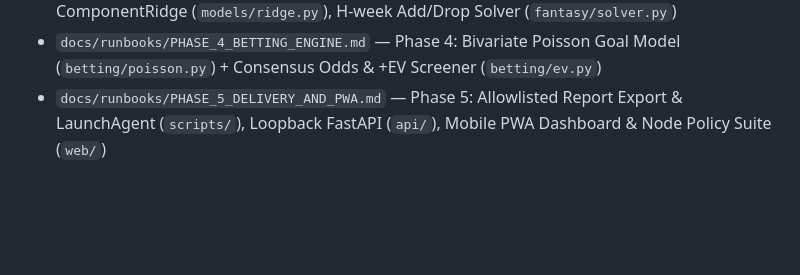
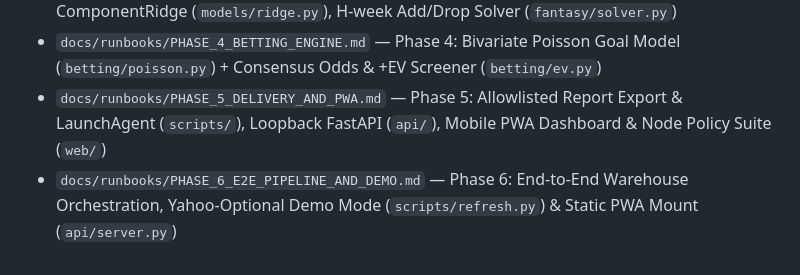
Before and after one commit to mkodithuwakku/PuckLuck, a Markdown page: docs/agents/WORKFLOWS_AND_TESTING.md, the part around the change. GitHub-like rendering; blank space fills up the shorter version.

```diff
--- a/docs/agents/WORKFLOWS_AND_TESTING.md
+++ b/docs/agents/WORKFLOWS_AND_TESTING.md
@@ -62,3 +62,4 @@ signatures, and deterministic test fixtures.
 - `docs/runbooks/PHASE_3_FANTASY_ENGINE.md` — Phase 3: FeatureBuilder (`features/builder.py`), ComponentRidge (`models/ridge.py`), H-week Add/Drop Solver (`fantasy/solver.py`)
 - `docs/runbooks/PHASE_4_BETTING_ENGINE.md` — Phase 4: Bivariate Poisson Goal Model (`betting/poisson.py`) + Consensus Odds & +EV Screener (`betting/ev.py`)
 - `docs/runbooks/PHASE_5_DELIVERY_AND_PWA.md` — Phase 5: Allowlisted Report Export & LaunchAgent (`scripts/`), Loopback FastAPI (`api/`), Mobile PWA Dashboard & Node Policy Suite (`web/`)
+- `docs/runbooks/PHASE_6_E2E_PIPELINE_AND_DEMO.md` — Phase 6: End-to-End Warehouse Orchestration, Yahoo-Optional Demo Mode (`scripts/refresh.py`) & Static PWA Mount (`api/server.py`)
```
Also changed, not shown: docs/PUCKLUCK_SRS.md (+3 -0 lines), docs/runbooks/PHASE_6_E2E_PIPELINE_AND_DEMO.md (added, +166 -0 lines).
